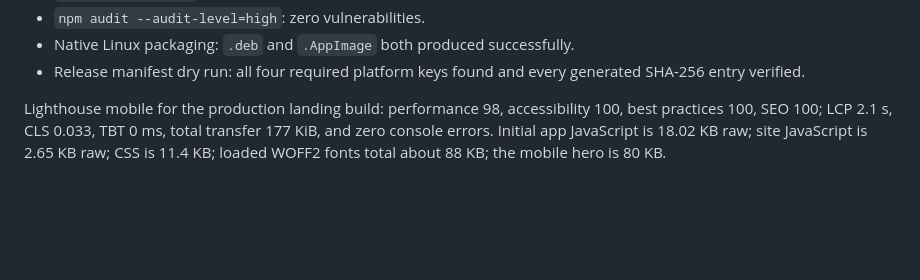
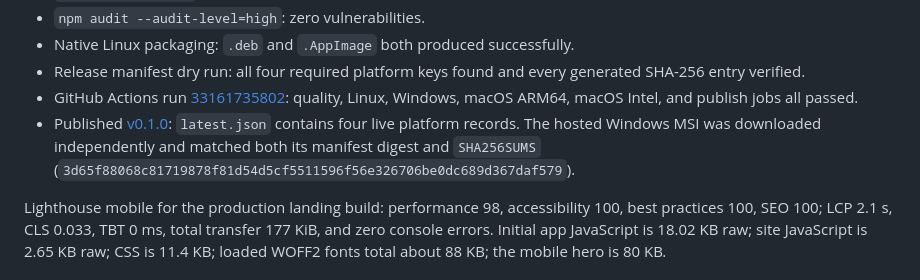
Before and after one commit to B-Divyesh/sf-reader-sideload-library, a Markdown page: .factory/handoff.md, the part around the change. Rendered like a GitHub page; blank space fills up the shorter version.

Commit message:
docs: record verified v0.1.0 release

```diff
--- a/.factory/handoff.md
+++ b/.factory/handoff.md
@@ -31,6 +31,8 @@ Verified on 2026-08-28:
 - `npm audit --audit-level=high`: zero vulnerabilities.
 - Native Linux packaging: `.deb` and `.AppImage` both produced successfully.
 - Release manifest dry run: all four required platform keys found and every generated SHA-256 entry verified.
+- GitHub Actions run [33161735802](https://github.com/B-Divyesh/sf-reader-sideload-library/actions/runs/33161735802): quality, Linux, Windows, macOS ARM64, macOS Intel, and publish jobs all passed.
+- Published [v0.1.0](https://github.com/B-Divyesh/sf-reader-sideload-library/releases/tag/v0.1.0): `latest.json` contains four live platform records. The hosted Windows MSI was downloaded independently and matched both its manifest digest and `SHA256SUMS` (`3d65f88068c81719878f81d54d5cf5511596f56e326706be0dc689d367daf579`).
 
 Lighthouse mobile for the production landing build: performance 98, accessibility 100, best practices 100, SEO 100; LCP 2.1 s, CLS 0.033, TBT 0 ms, total transfer 177 KiB, and zero console errors. Initial app JavaScript is 18.02 KB raw; site JavaScript is 2.65 KB raw; CSS is 11.4 KB; loaded WOFF2 fonts total about 88 KB; the mobile hero is 80 KB.
 
```
